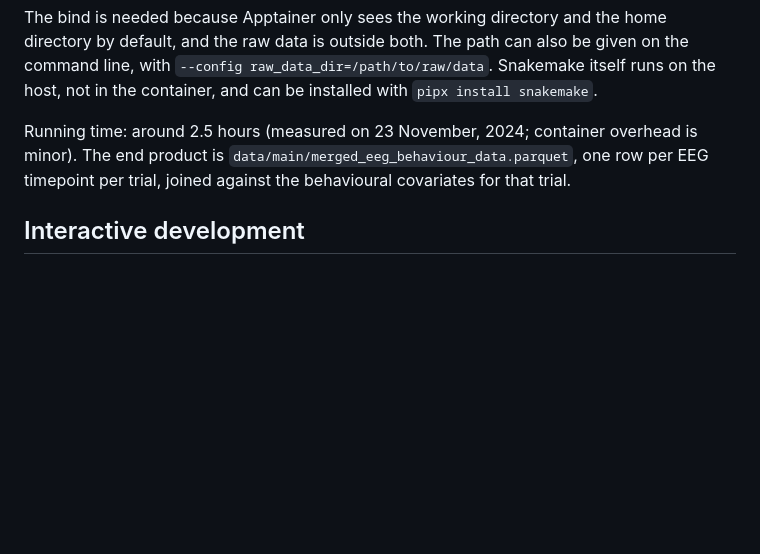
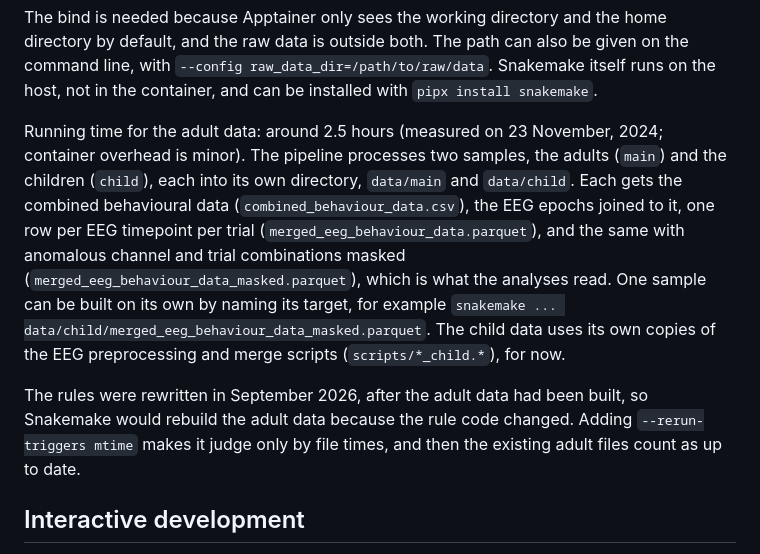
Before and after one commit to mark-andrews/purple, a Markdown page: readme.md, the part around the change. GitHub-like rendering; blank space fills up the shorter version.

Commit message:
Document the child outputs of the pipeline
Co-Authored-By: Claude Opus 5.5 <noreply@anthropic.com>

```diff
--- a/readme.md
+++ b/readme.md
@@ -42,8 +42,14 @@ The bind is needed because Apptainer only sees the working directory and the hom
 The path can also be given on the command line, with `--config raw_data_dir=/path/to/raw/data`.
 Snakemake itself runs on the host, not in the container, and can be installed with `pipx install snakemake`.
 
-Running time: around 2.5 hours (measured on 23 November, 2024; container overhead is minor).
-The end product is `data/main/merged_eeg_behaviour_data.parquet`, one row per EEG timepoint per trial, joined against the behavioural covariates for that trial.
+Running time for the adult data: around 2.5 hours (measured on 23 November, 2024; container overhead is minor).
+The pipeline processes two samples, the adults (`main`) and the children (`child`), each into its own directory, `data/main` and `data/child`.
+Each gets the combined behavioural data (`combined_behaviour_data.csv`), the EEG epochs joined to it, one row per EEG timepoint per trial (`merged_eeg_behaviour_data.parquet`), and the same with anomalous channel and trial combinations masked (`merged_eeg_behaviour_data_masked.parquet`), which is what the analyses read.
+One sample can be built on its own by naming its target, for example `snakemake ... data/child/merged_eeg_behaviour_data_masked.parquet`.
+The child data uses its own copies of the EEG preprocessing and merge scripts (`scripts/*_child.*`), for now.
+
+The rules were rewritten in September 2026, after the adult data had been built, so Snakemake would rebuild the adult data because the rule code changed.
+Adding `--rerun-triggers mtime` makes it judge only by file times, and then the existing adult files count as up to date.
 
 ## Interactive development
 
```
